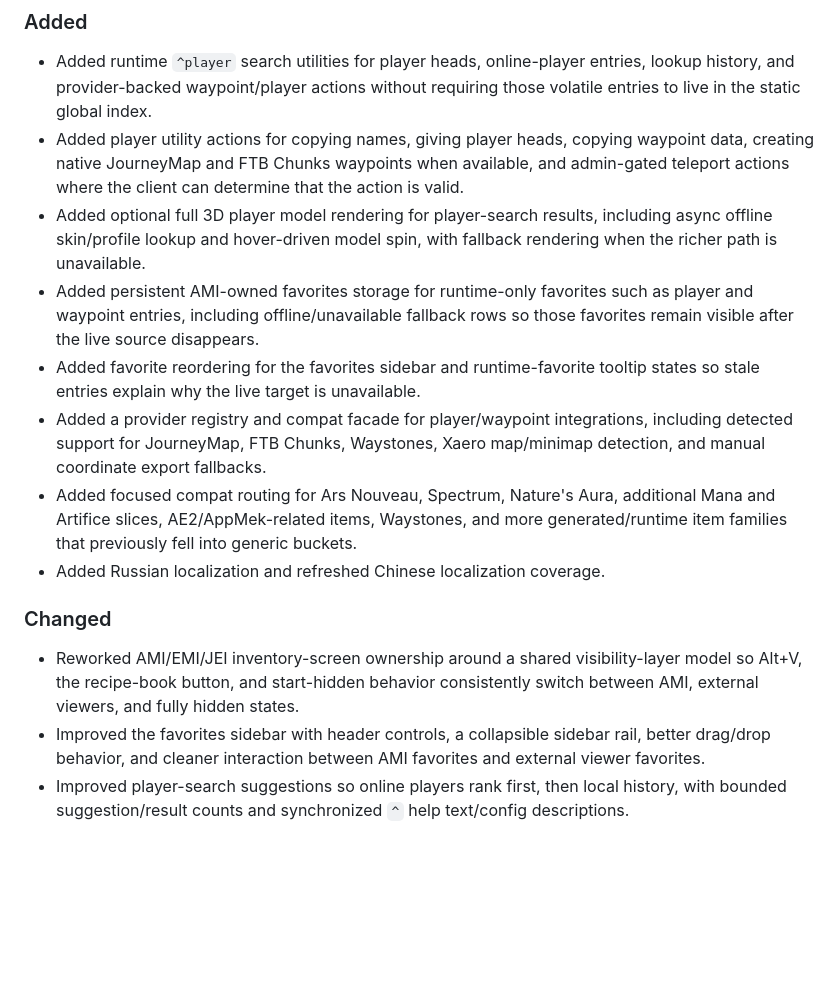
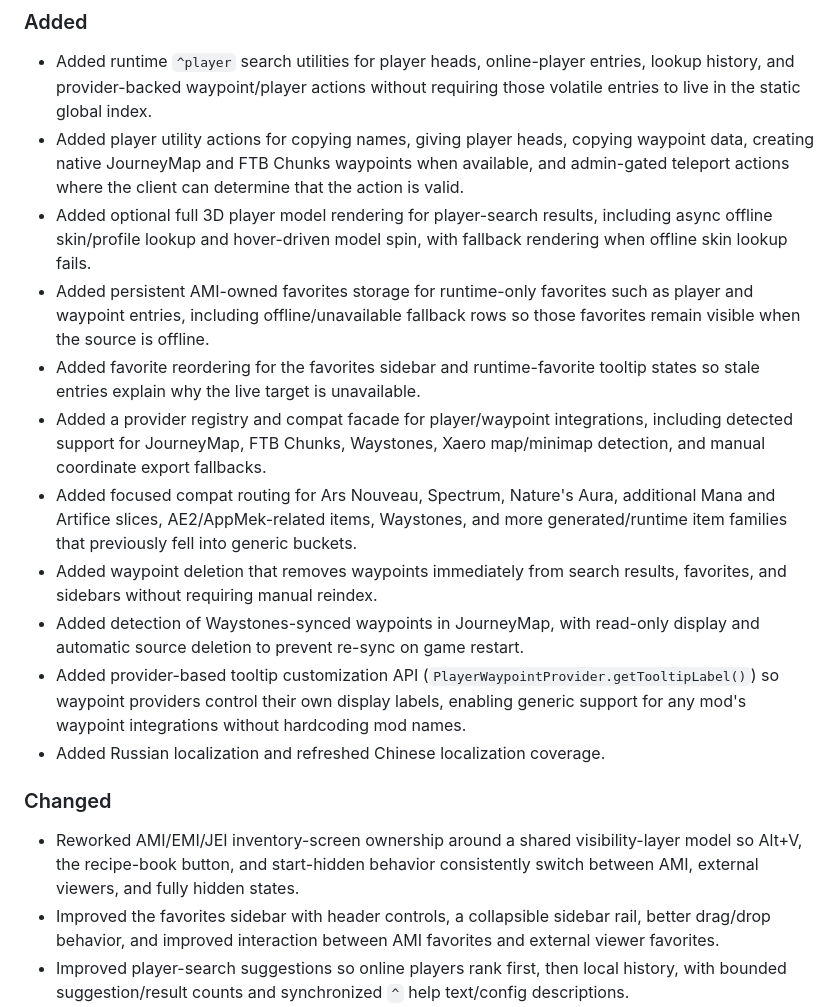
Before and after one commit to ashleywr/AutomatedMaterialsIndex, a Markdown page: CHANGELOG.md, the part around the change. GitHub-like rendering; blank space fills up the shorter version.

Commit message:
Update changelog for waypoint deletion and Waystones integration

```diff
--- a/CHANGELOG.md
+++ b/CHANGELOG.md
@@ -10,17 +10,20 @@ AMI 1.4.0 expands mod compatibility, adds runtime player and waypoint search uti
 
 - Added runtime `^player` search utilities for player heads, online-player entries, lookup history, and provider-backed waypoint/player actions without requiring those volatile entries to live in the static global index.
 - Added player utility actions for copying names, giving player heads, copying waypoint data, creating native JourneyMap and FTB Chunks waypoints when available, and admin-gated teleport actions where the client can determine that the action is valid.
-- Added optional full 3D player model rendering for player-search results, including async offline skin/profile lookup and hover-driven model spin, with fallback rendering when the richer path is unavailable.
-- Added persistent AMI-owned favorites storage for runtime-only favorites such as player and waypoint entries, including offline/unavailable fallback rows so those favorites remain visible after the live source disappears.
+- Added optional full 3D player model rendering for player-search results, including async offline skin/profile lookup and hover-driven model spin, with fallback rendering when offline skin lookup fails.
+- Added persistent AMI-owned favorites storage for runtime-only favorites such as player and waypoint entries, including offline/unavailable fallback rows so those favorites remain visible when the source is offline.
 - Added favorite reordering for the favorites sidebar and runtime-favorite tooltip states so stale entries explain why the live target is unavailable.
 - Added a provider registry and compat facade for player/waypoint integrations, including detected support for JourneyMap, FTB Chunks, Waystones, Xaero map/minimap detection, and manual coordinate export fallbacks.
 - Added focused compat routing for Ars Nouveau, Spectrum, Nature's Aura, additional Mana and Artifice slices, AE2/AppMek-related items, Waystones, and more generated/runtime item families that previously fell into generic buckets.
+- Added waypoint deletion that removes waypoints immediately from search results, favorites, and sidebars without requiring manual reindex.
+- Added detection of Waystones-synced waypoints in JourneyMap, with read-only display and automatic source deletion to prevent re-sync on game restart.
+- Added provider-based tooltip customization API (`PlayerWaypointProvider.getTooltipLabel()`) so waypoint providers control their own display labels, enabling generic support for any mod's waypoint integrations without hardcoding mod names.
 - Added Russian localization and refreshed Chinese localization coverage.
 
 ### Changed
 
 - Reworked AMI/EMI/JEI inventory-screen ownership around a shared visibility-layer model so Alt+V, the recipe-book button, and start-hidden behavior consistently switch between AMI, external viewers, and fully hidden states.
-- Improved the favorites sidebar with header controls, a collapsible sidebar rail, better drag/drop behavior, and cleaner interaction between AMI favorites and external viewer favorites.
+- Improved the favorites sidebar with header controls, a collapsible sidebar rail, better drag/drop behavior, and improved interaction between AMI favorites and external viewer favorites.
 - Improved player-search suggestions so online players rank first, then local history, with bounded suggestion/result counts and synchronized `^` help text/config descriptions.
 - Expanded the config surface for player utility search and recipe-book behavior, including the recipe-book action selector and updated option tooltips.
 - Refined several search/routing heuristics to prefer compat facts, runtime providers, and exact token matches over broader fallback path matching.
```
